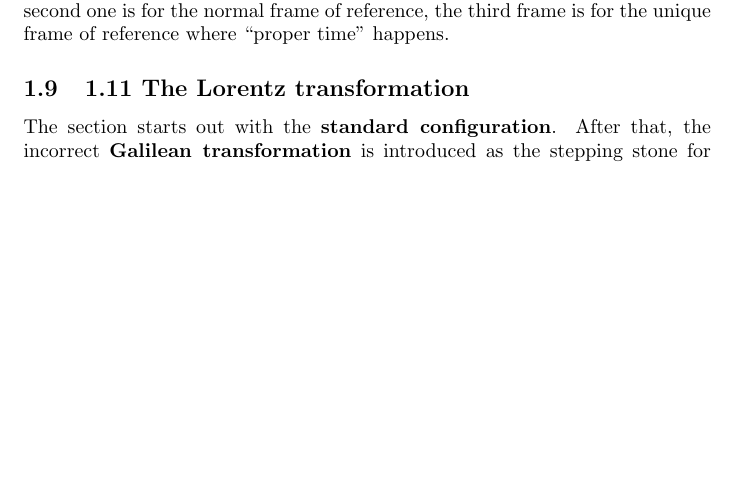
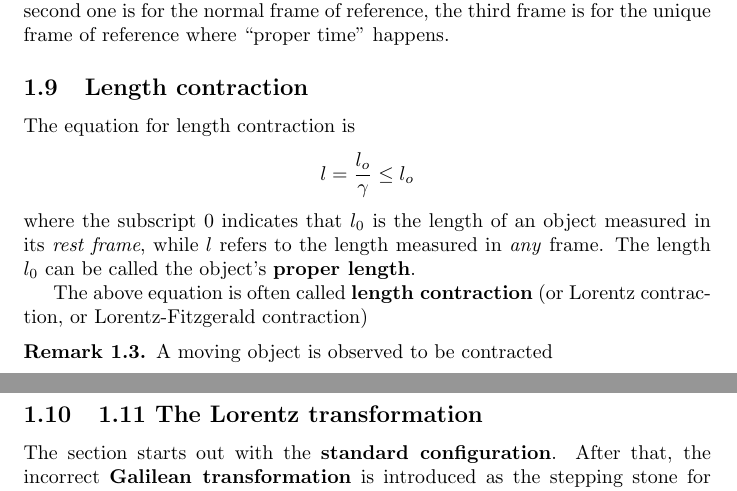
Before and after one commit to badumbatish/Intro-Quantum-Mechanics-Notes, a LaTeX document (main.tex, which reads Chapter 1/1_10.tex): part of page 4 of 6 before the commit and two parts of pages 4 and 5 of 6 after it, the two joined at a grey line, cut so that both start at the same text, the shorter picture padded with empty space. Compiled offline with pdfLaTeX.

Commit message:
Add section 1.10: Length Contraction

```diff
--- /dev/null
+++ b/Chapter 1/1_10.tex
@@ -0,0 +1,13 @@
+\subsection{Length contraction}
+
+The equation for length contraction is
+\begin{align*}
+    l = \frac{l_o}{\gamma} \leq l_o
+\end{align*}
+where the subscript 0 indicates that $l_0$ is the length of an object measured in its \textit{rest frame}, while $l$ refers to the length measured in \textit{any} frame. The length $l_0$ can be called the object's \textbf{proper length}.
+
+The above equation is often called \textbf{length contraction} (or Lorentz contraction, or Lorentz-Fitzgerald contraction)
+
+\begin{remark}
+    A moving object is observed to be contracted
+\end{remark}
```
Also changed, not shown: main.tex (+1 -0 lines).
